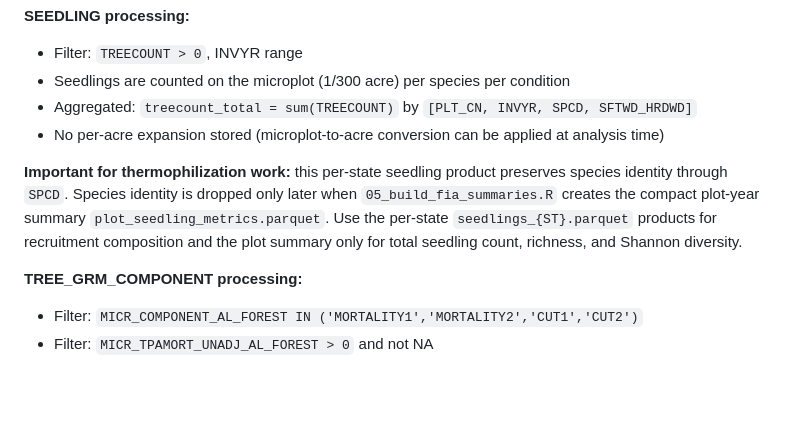
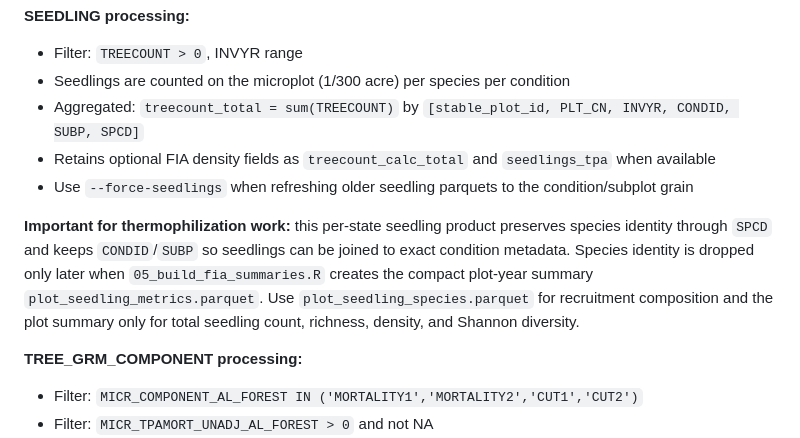
Before and after one commit to rellimylime/forest-data-compilation, a Markdown page: 05_fia/WORKFLOW.md, the part around the change. Rendered like a GitHub page; blank space fills up the shorter version.

Commit message:
Update seedling processing details in workflow documentation

```diff
--- a/05_fia/WORKFLOW.md
+++ b/05_fia/WORKFLOW.md
@@ -123,10 +123,11 @@ trees gives per-acre basal area without needing to know subplot areas directly.
 **SEEDLING processing:**
 - Filter: `TREECOUNT > 0`, INVYR range
 - Seedlings are counted on the microplot (1/300 acre) per species per condition
-- Aggregated: `treecount_total = sum(TREECOUNT)` by `[PLT_CN, INVYR, SPCD, SFTWD_HRDWD]`
-- No per-acre expansion stored (microplot-to-acre conversion can be applied at analysis time)
+- Aggregated: `treecount_total = sum(TREECOUNT)` by `[stable_plot_id, PLT_CN, INVYR, CONDID, SUBP, SPCD]`
+- Retains optional FIA density fields as `treecount_calc_total` and `seedlings_tpa` when available
+- Use `--force-seedlings` when refreshing older seedling parquets to the condition/subplot grain
 
-**Important for thermophilization work:** this per-state seedling product preserves species identity through `SPCD`. Species identity is dropped only later when `05_build_fia_summaries.R` creates the compact plot-year summary `plot_seedling_metrics.parquet`. Use the per-state `seedlings_{ST}.parquet` products for recruitment composition and the plot summary only for total seedling count, richness, and Shannon diversity.
+**Important for thermophilization work:** this per-state seedling product preserves species identity through `SPCD` and keeps `CONDID`/`SUBP` so seedlings can be joined to exact condition metadata. Species identity is dropped only later when `05_build_fia_summaries.R` creates the compact plot-year summary `plot_seedling_metrics.parquet`. Use `plot_seedling_species.parquet` for recruitment composition and the plot summary only for total seedling count, richness, density, and Shannon diversity.
 
 **TREE_GRM_COMPONENT processing:**
 - Filter: `MICR_COMPONENT_AL_FOREST IN ('MORTALITY1','MORTALITY2','CUT1','CUT2')`
```
